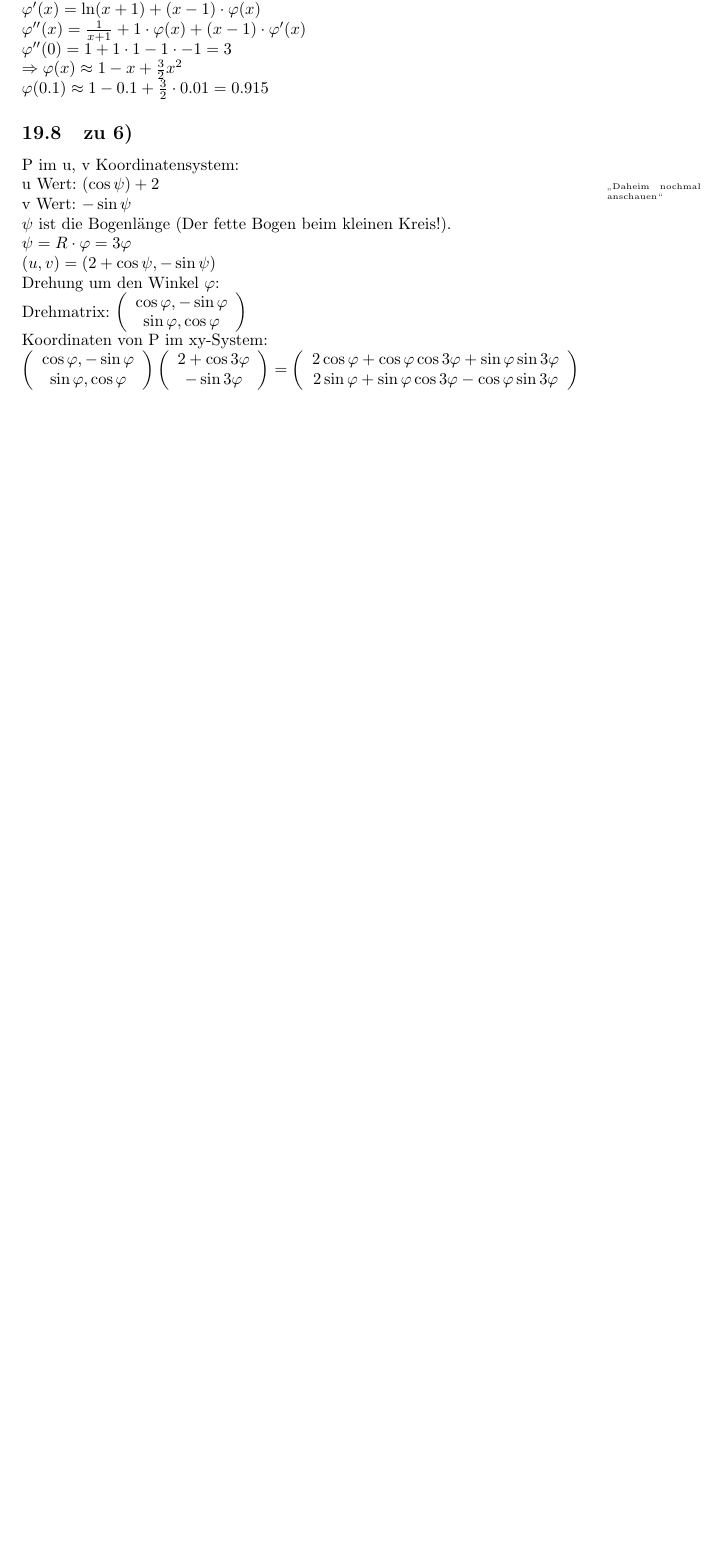
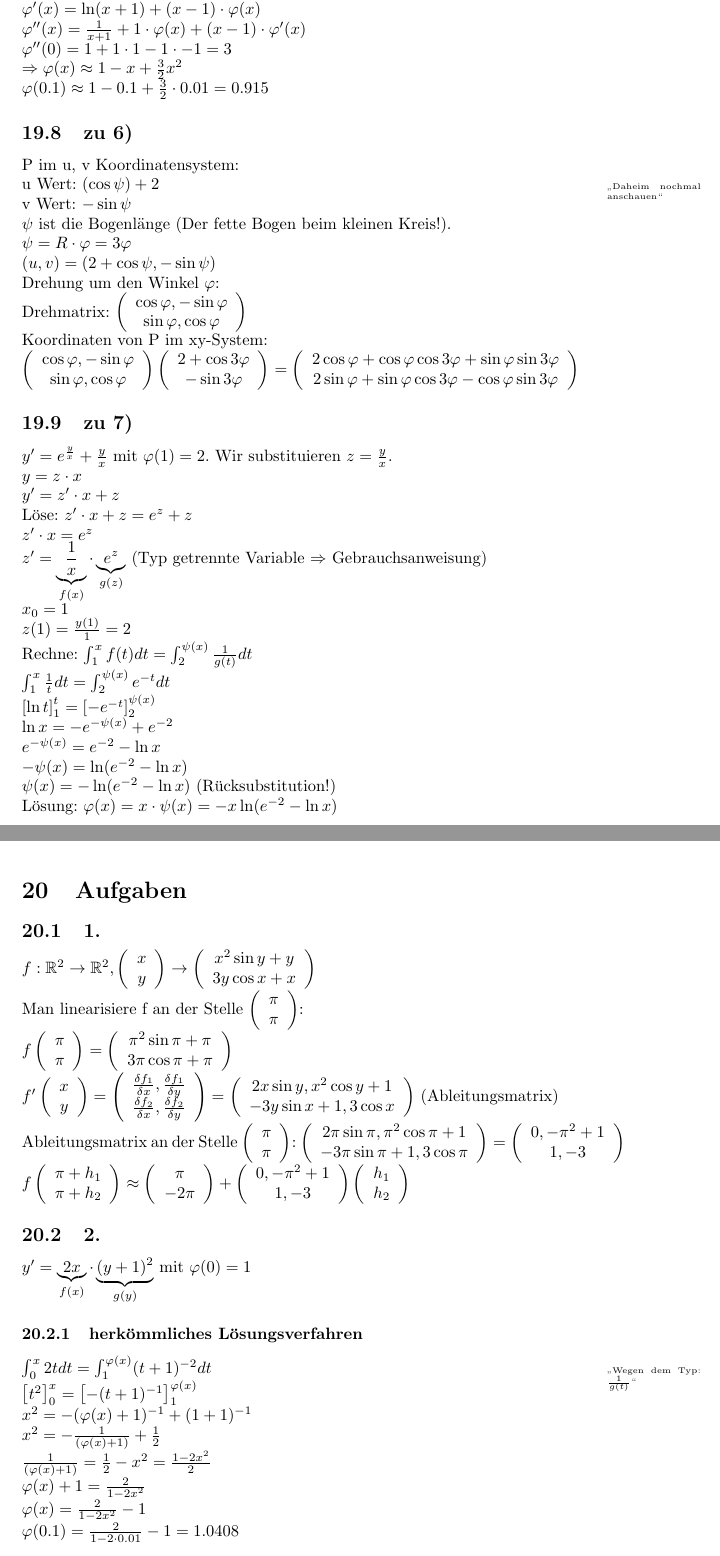
Before and after one commit to 089/Mitschrift.Differentialrechnung_in_Rn_und_Differentialgleichungen.Hoerwick.WS1516, a LaTeX document (Differentialrechnung.Hoerwick.WS1516.tex, which reads 2016-01-08.tex, pruefung_ss2010.tex): part of page 85 of 86 before the commit and two parts of pages 85 and 86 of 88 after it, the two joined at a grey line, cut so that both start at the same text, the shorter picture padded with empty space. Compiled offline with pdfLaTeX.

Commit message:
- Fortsetzung Prüfung, Aufgabe 7 - Aufgaben - Aufgabe 3 als Hausaufgabe. Wird das nächste mal fortgesetzt.

```diff
--- /dev/null
+++ b/2016-01-08.tex
@@ -0,0 +1,40 @@
+% Vorlesung vom 08.01.2016
+\renewcommand{\ldate}{2016-01-08}
+
+\section{Aufgaben}
+
+\subsection{1.}
+$f: \R^2 \rightarrow \R^2, \vektor{x\\y} \rightarrow \vektor{x^2 \sin y + y\\3y\cos x + x}$
+
+Man linearisiere f an der Stelle $\vektor{\pi\\\pi}$:
+
+$ f\vektor{\pi\\\pi} = \vektor{\pi^2 \sin \pi + \pi\\3\pi\cos \pi + \pi} $
+
+$ f'\vektor{x\\y} = \vektor{\frac{\df_1}{\dx}, \frac{\df_1}{\dy}\\\frac{\df_2}{\dx}, \frac{\df_2}{\dy}}
+= \vektor{2x\sin y, x^2\cos y + 1\\ - 3 y \sin x + 1, 3 \cos x}$ (Ableitungsmatrix)
+
+Ableitungsmatrix an der Stelle $\vektor{\pi\\\pi}$:
+$ \vektor{2\pi\sin \pi, \pi^2\cos \pi + 1\\ - 3 \pi \sin \pi + 1, 3 \cos \pi}
+= \vektor{0, -\pi^2 + 1\\1, -3}$
+
+$ f\vektor{\pi + h_1\\\pi + h_2} \approx \vektor{\pi\\-2\pi} + \vektor{0, -\pi^2 + 1\\1, -3} \vektor{h_1\\h_2} $
+
+\subsection{2.}
+$ y' = \underbrace{2x}_{f(x)} \cdot \underbrace{(y+1)^2}_{g(y)}$ mit $\varphi(0) = 1$
+
+\subsubsection{herkömmliches Lösungsverfahren}
+$ \int_{0}^{x} 2t dt = \int_{1}^{\varphi(x)} (t+1)^{-2} dt $ \profnote{Wegen dem Typ: $\frac{1}{g(t)}$}
+
+$ \sbr{t^2}_0^x = \sbr{-(t+1)^{-1}}_1^{\varphi(x)} $
+
+$ x^2 = -(\varphi(x) + 1)^{-1} + (1+1)^{-1} $
+
+$ x^2 = - \frac{1}{(\varphi(x) + 1)} + \frac{1}{2} $
+
+$ \frac{1}{(\varphi(x) + 1)} = \frac{1}{2} - x^2 = \frac{1 - 2x^2}{2} $
+
+$ \varphi(x) + 1 = \frac{2}{1-2x^2} $
+
+$ \varphi(x) = \frac{2}{1-2x^2} - 1 $
+
+\textbf{$ \varphi(0.1) = \frac{2}{1-2\cdot 0.01} - 1 = 1.0408$}
--- a/pruefung_ss2010.tex
+++ b/pruefung_ss2010.tex
@@ -96,3 +96,38 @@ Koordinaten von P im xy-System:
 $ \vektor{\cos \varphi, -\sin \varphi\\\sin \varphi, \cos \varphi} \vektor{2 + \cos 3 \varphi\\-\sin 3\varphi}
 = \vektor{2\cos \varphi + \cos \varphi \cos 3 \varphi + \sin \varphi \sin 3 \varphi\\2\sin \varphi + \sin \varphi \cos 3 \varphi - \cos \varphi \sin 3 \varphi}
 $
+
+\subsection{zu 7)}
+$y' = e^{\frac{y}{x}} + \frac{y}{x}$ mit $\varphi(1) = 2$. Wir substituieren $z = \frac{y}{x}$.
+
+$y = z \cdot x$
+
+$y' = z' \cdot x + z $
+
+Löse: $z' \cdot x + z = e^z + z$
+
+$z'\cdot x = e^z$
+
+$z' = \underbrace{\frac{1}{x}}_{f(x)} \cdot \underbrace{e^z}_{g(z)}$ (Typ getrennte Variable $\Rightarrow$ Gebrauchsanweisung)
+
+$x_0 = 1$
+
+$z(1)= \frac{y(1)}{1} = 2$
+
+Rechne:
+$ \int_{1}^{x} f(t) dt = \int_{2}^{\psi(x)} \frac{1}{g(t)} dt $
+
+$ \int_{1}^{x} \frac{1}{t} dt = \int_{2}^{\psi(x)} e^{-t} dt$
+
+$ \sbr{\ln t}_1^t = \sbr{-e^{-t}}_2^{\psi(x)} $
+
+$ \ln x = -e^{-\psi(x)} + e^{-2} $
+
+$ e^{-\psi(x)} = e^{-2} - \ln x $
+
+$ -\psi(x) = \ln(e^{-2} - \ln x) $
+
+$ \psi(x) = -\ln(e^{-2} - \ln x) $ (Rücksubstitution!)
+
+Lösung:
+$ \varphi(x) = x \cdot \psi(x) = - x \ln(e^{-2} - \ln x)$
```
Also changed, not shown: Differentialrechnung.Hoerwick.WS1516.tex (+1 -1 lines), 2016-01-08.tex (54 more changed lines).
